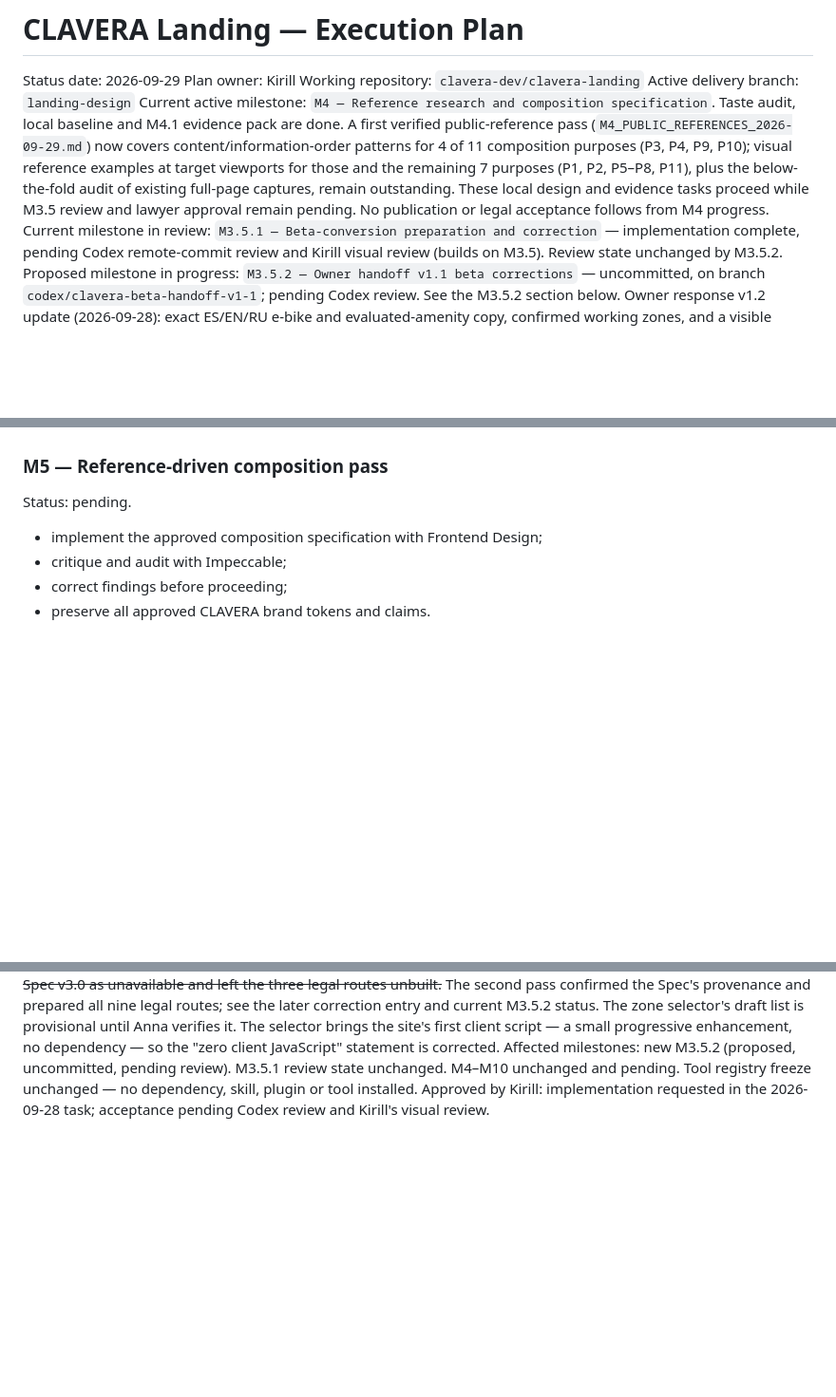
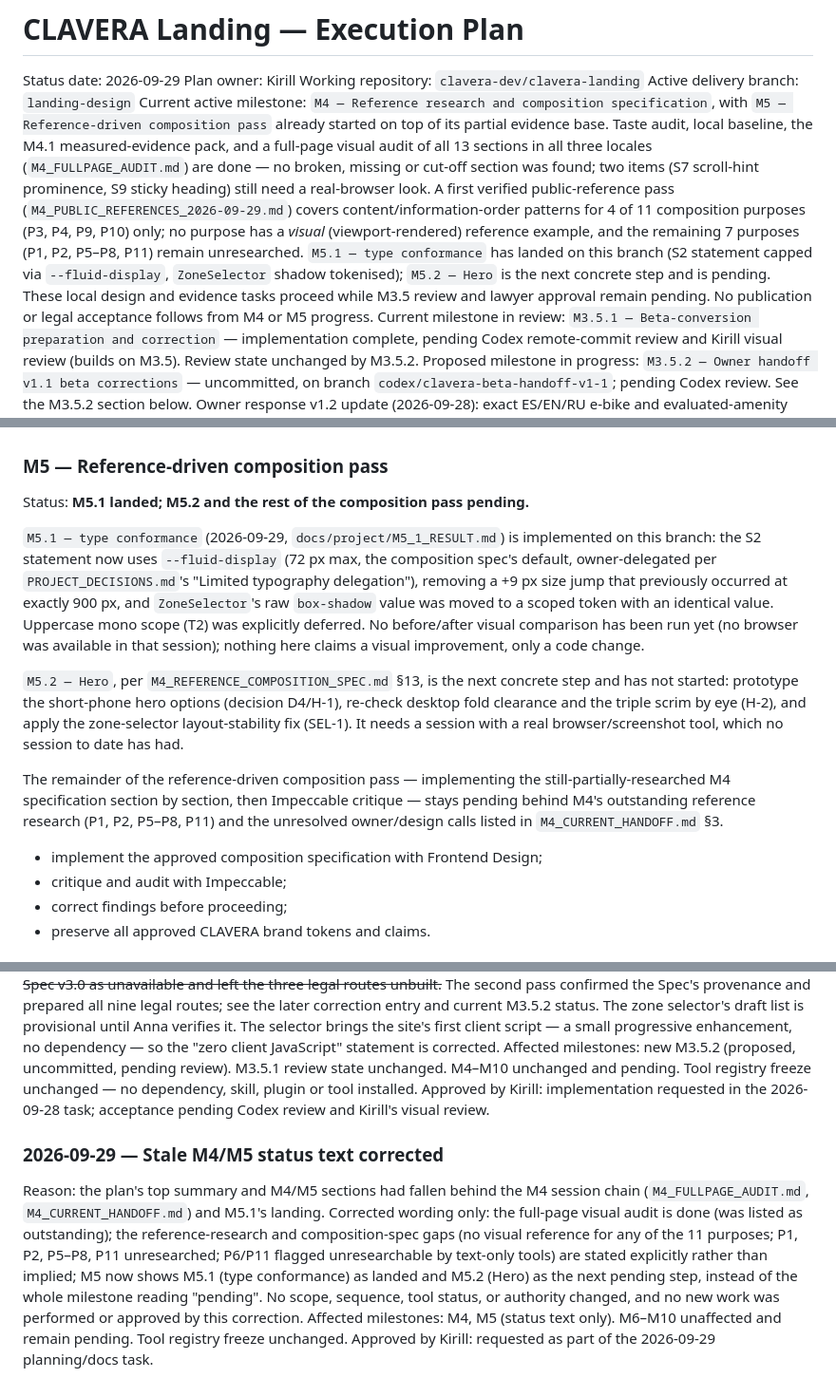
Before and after one commit to clavera-dev/clavera-landing, a Markdown page: docs/project/CLAVERA_EXECUTION_PLAN.md, 3 parts joined by grey strips. Shown at 95% size. Rendered like a GitHub page; blank space fills up the shorter version.

Commit message:
agent-control: CLAVERA: актуальный план M4–M10

```diff
--- a/docs/project/CLAVERA_EXECUTION_PLAN.md
+++ b/docs/project/CLAVERA_EXECUTION_PLAN.md
@@ -4,7 +4,7 @@ Status date: 2026-09-29
 Plan owner: Kirill
 Working repository: `clavera-dev/clavera-landing`
 Active delivery branch: `landing-design`
-Current active milestone: `M4 — Reference research and composition specification`. Taste audit, local baseline and M4.1 evidence pack are done. A first verified public-reference pass (`M4_PUBLIC_REFERENCES_2026-09-29.md`) now covers content/information-order patterns for 4 of 11 composition purposes (P3, P4, P9, P10); visual reference examples at target viewports for those and the remaining 7 purposes (P1, P2, P5–P8, P11), plus the below-the-fold audit of existing full-page captures, remain outstanding. These local design and evidence tasks proceed while M3.5 review and lawyer approval remain pending. No publication or legal acceptance follows from M4 progress.
+Current active milestone: `M4 — Reference research and composition specification`, with `M5 — Reference-driven composition pass` already started on top of its partial evidence base. Taste audit, local baseline, the M4.1 measured-evidence pack, and a full-page visual audit of all 13 sections in all three locales (`M4_FULLPAGE_AUDIT.md`) are done — no broken, missing or cut-off section was found; two items (S7 scroll-hint prominence, S9 sticky heading) still need a real-browser look. A first verified public-reference pass (`M4_PUBLIC_REFERENCES_2026-09-29.md`) covers content/information-order patterns for 4 of 11 composition purposes (P3, P4, P9, P10) only; no purpose has a *visual* (viewport-rendered) reference example, and the remaining 7 purposes (P1, P2, P5–P8, P11) remain unresearched. `M5.1 — type conformance` has landed on this branch (S2 statement capped via `--fluid-display`, `ZoneSelector` shadow tokenised); `M5.2 — Hero` is the next concrete step and is pending. These local design and evidence tasks proceed while M3.5 review and lawyer approval remain pending. No publication or legal acceptance follows from M4 or M5 progress.
 Current milestone in review: `M3.5.1 — Beta-conversion preparation and correction` — implementation complete, pending Codex remote-commit review and Kirill visual review (builds on M3.5). Review state unchanged by M3.5.2.
 Proposed milestone in progress: `M3.5.2 — Owner handoff v1.1 beta corrections` — uncommitted, on branch `codex/clavera-beta-handoff-v1-1`; pending Codex review. See the M3.5.2 section below.
 Owner response v1.2 update (2026-09-28): exact ES/EN/RU e-bike and evaluated-amenity copy, confirmed working zones, and a visible searchable combobox have been added to that same uncommitted candidate. Spanish legal pages have been exported together as a local lawyer-review PDF. No review gate has been lifted, and no deployment has occurred.
@@ -372,7 +372,13 @@ Before reference implementation, run Taste Skill as an isolated art-director aud
 
 ### M5 — Reference-driven composition pass
 
-Status: pending.
+Status: **M5.1 landed; M5.2 and the rest of the composition pass pending.**
+
+`M5.1 — type conformance` (2026-09-29, `docs/project/M5_1_RESULT.md`) is implemented on this branch: the S2 statement now uses `--fluid-display` (72 px max, the composition spec's default, owner-delegated per `PROJECT_DECISIONS.md`'s "Limited typography delegation"), removing a +9 px size jump that previously occurred at exactly 900 px, and `ZoneSelector`'s raw `box-shadow` value was moved to a scoped token with an identical value. Uppercase mono scope (T2) was explicitly deferred. No before/after visual comparison has been run yet (no browser was available in that session); nothing here claims a visual improvement, only a code change.
+
+`M5.2 — Hero`, per `M4_REFERENCE_COMPOSITION_SPEC.md` §13, is the next concrete step and has not started: prototype the short-phone hero options (decision D4/H-1), re-check desktop fold clearance and the triple scrim by eye (H-2), and apply the zone-selector layout-stability fix (SEL-1). It needs a session with a real browser/screenshot tool, which no session to date has had.
+
+The remainder of the reference-driven composition pass — implementing the still-partially-researched M4 specification section by section, then Impeccable critique — stays pending behind M4's outstanding reference research (P1, P2, P5–P8, P11) and the unresolved owner/design calls listed in `M4_CURRENT_HANDOFF.md` §3.
 
 - implement the approved composition specification with Frontend Design;
 - critique and audit with Impeccable;
@@ -504,3 +510,9 @@ Approved by Kirill: yes.
 Reason: the owner handoff `CLAVERA_Dev_Handoff_Beta_v1_1.md` (v1.1, 2026-09-23) changes the beta's legal, offer, claims, areas and survey-attribution decisions. It was reconciled against every older decision it touches, in a dated table in `PROJECT_DECISIONS.md`, with the older text preserved and marked superseded. ~~The first pass treated Legal Spec v3.0 as unavailable and left the three legal routes unbuilt.~~ The second pass confirmed the Spec's provenance and prepared all nine legal routes; see the later correction entry and current M3.5.2 status. The zone selector's draft list is provisional until Anna verifies it. The selector brings the site's first client script — a small progressive enhancement, no dependency — so the "zero client JavaScript" statement is corrected.
 Affected milestones: new M3.5.2 (proposed, uncommitted, pending review). M3.5.1 review state unchanged. M4–M10 unchanged and pending. Tool registry freeze unchanged — no dependency, skill, plugin or tool installed.
 Approved by Kirill: implementation requested in the 2026-09-28 task; acceptance pending Codex review and Kirill's visual review.
+
+### 2026-09-29 — Stale M4/M5 status text corrected
+
+Reason: the plan's top summary and M4/M5 sections had fallen behind the M4 session chain (`M4_FULLPAGE_AUDIT.md`, `M4_CURRENT_HANDOFF.md`) and M5.1's landing. Corrected wording only: the full-page visual audit is done (was listed as outstanding); the reference-research and composition-spec gaps (no visual reference for any of the 11 purposes; P1, P2, P5–P8, P11 unresearched; P6/P11 flagged unresearchable by text-only tools) are stated explicitly rather than implied; M5 now shows M5.1 (type conformance) as landed and M5.2 (Hero) as the next pending step, instead of the whole milestone reading "pending". No scope, sequence, tool status, or authority changed, and no new work was performed or approved by this correction.
+Affected milestones: M4, M5 (status text only). M6–M10 unaffected and remain pending. Tool registry freeze unchanged.
+Approved by Kirill: requested as part of the 2026-09-29 planning/docs task.
```
Also changed, not shown: other parts of docs/project/CLAVERA_EXECUTION_PLAN.md (+1 -1 lines), docs/project/M4_M10_LIVE_ROADMAP.md (added, +147 -0 lines).
